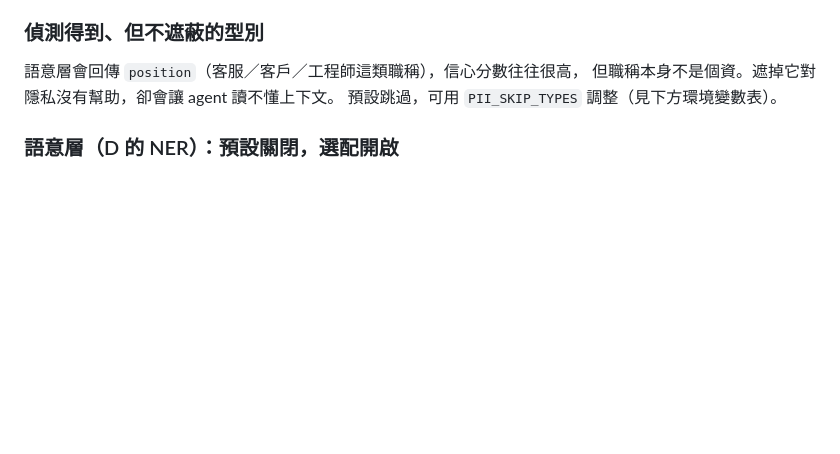
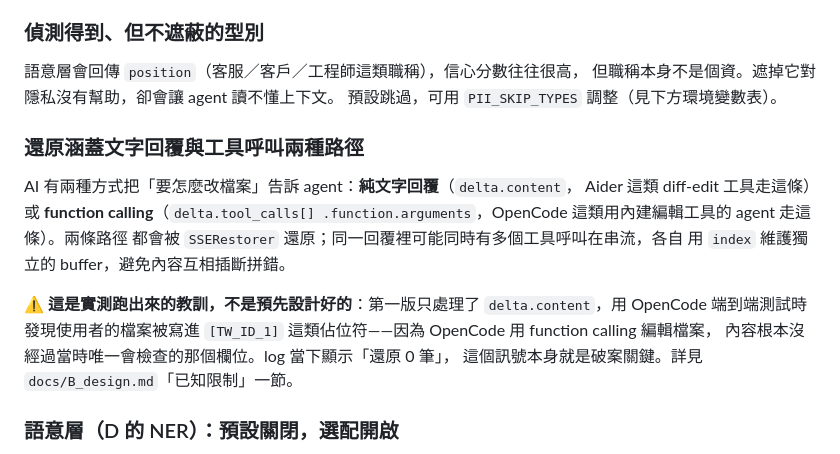
Before and after one commit to JustinGNPS/tw-pii-filter, a Markdown page: proxy/README.md, the part around the change. Rendered like a GitHub page; blank space fills up the shorter version.

Commit message:
README 補充：還原涵蓋文字回覆與工具呼叫兩種路徑

```diff
--- a/proxy/README.md
+++ b/proxy/README.md
@@ -57,6 +57,20 @@ Agent（Aider / Cline / Continue / Codex / OpenCode）
 語意層會回傳 `position`（客服／客戶／工程師這類職稱），信心分數往往很高，
 但職稱本身不是個資。遮掉它對隱私沒有幫助，卻會讓 agent 讀不懂上下文。
 預設跳過，可用 `PII_SKIP_TYPES` 調整（見下方環境變數表）。
+
+### 還原涵蓋文字回覆與工具呼叫兩種路徑
+
+AI 有兩種方式把「要怎麼改檔案」告訴 agent：**純文字回覆**（`delta.content`，
+Aider 這類 diff-edit 工具走這條）或 **function calling**（`delta.tool_calls[]
+.function.arguments`，OpenCode 這類用內建編輯工具的 agent 走這條）。兩條路徑
+都會被 `SSERestorer` 還原；同一回覆裡可能同時有多個工具呼叫在串流，各自
+用 `index` 維護獨立的 buffer，避免內容互相插斷拼錯。
+
+⚠️ **這是實測跑出來的教訓，不是預先設計好的**：第一版只處理了
+`delta.content`，用 OpenCode 端到端測試時發現使用者的檔案被寫進
+`[TW_ID_1]` 這類佔位符——因為 OpenCode 用 function calling 編輯檔案，
+內容根本沒經過當時唯一會檢查的那個欄位。log 當下顯示「還原 0 筆」，
+這個訊號本身就是破案關鍵。詳見 `docs/B_design.md`「已知限制」一節。
 
 ### 語意層（D 的 NER）：預設關閉，選配開啟
 
```
